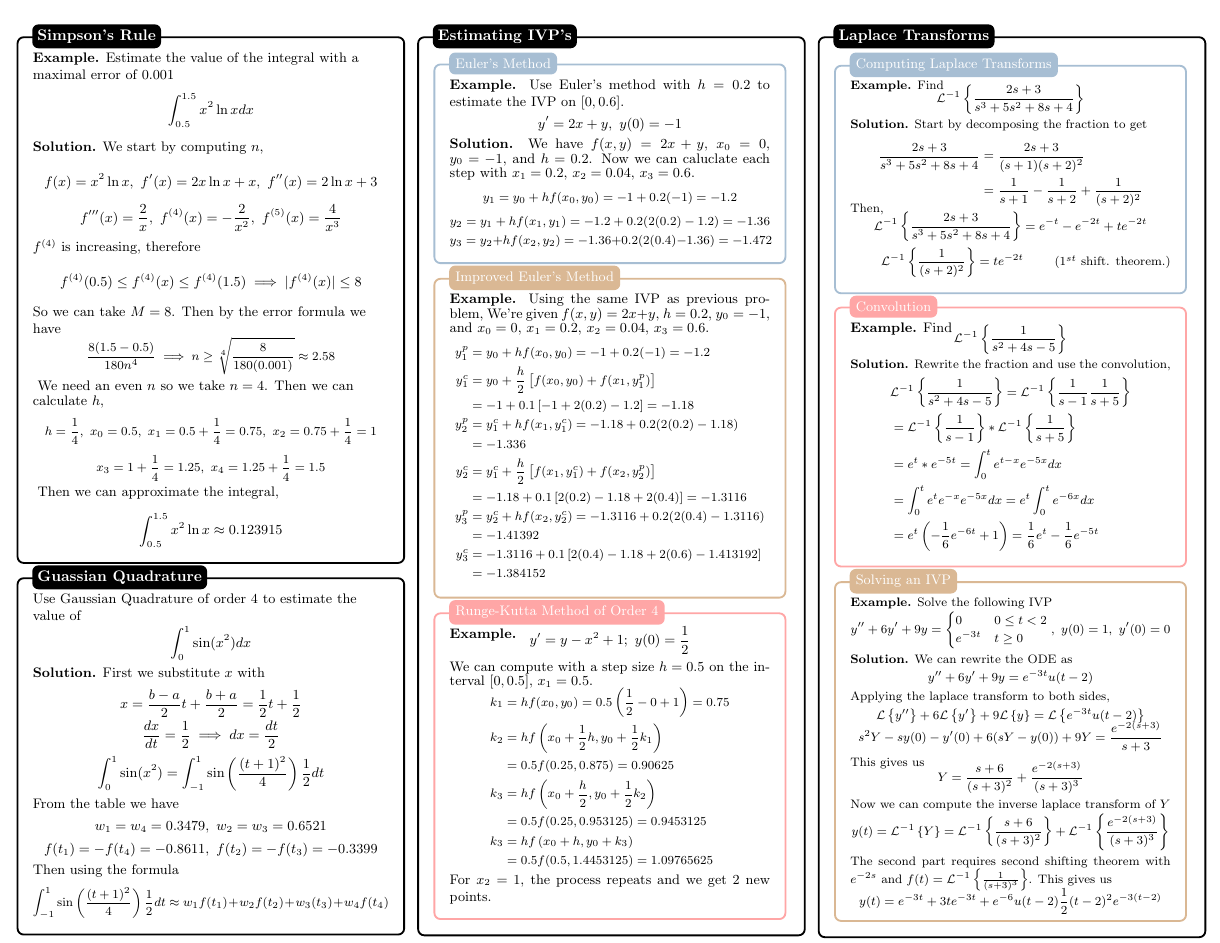
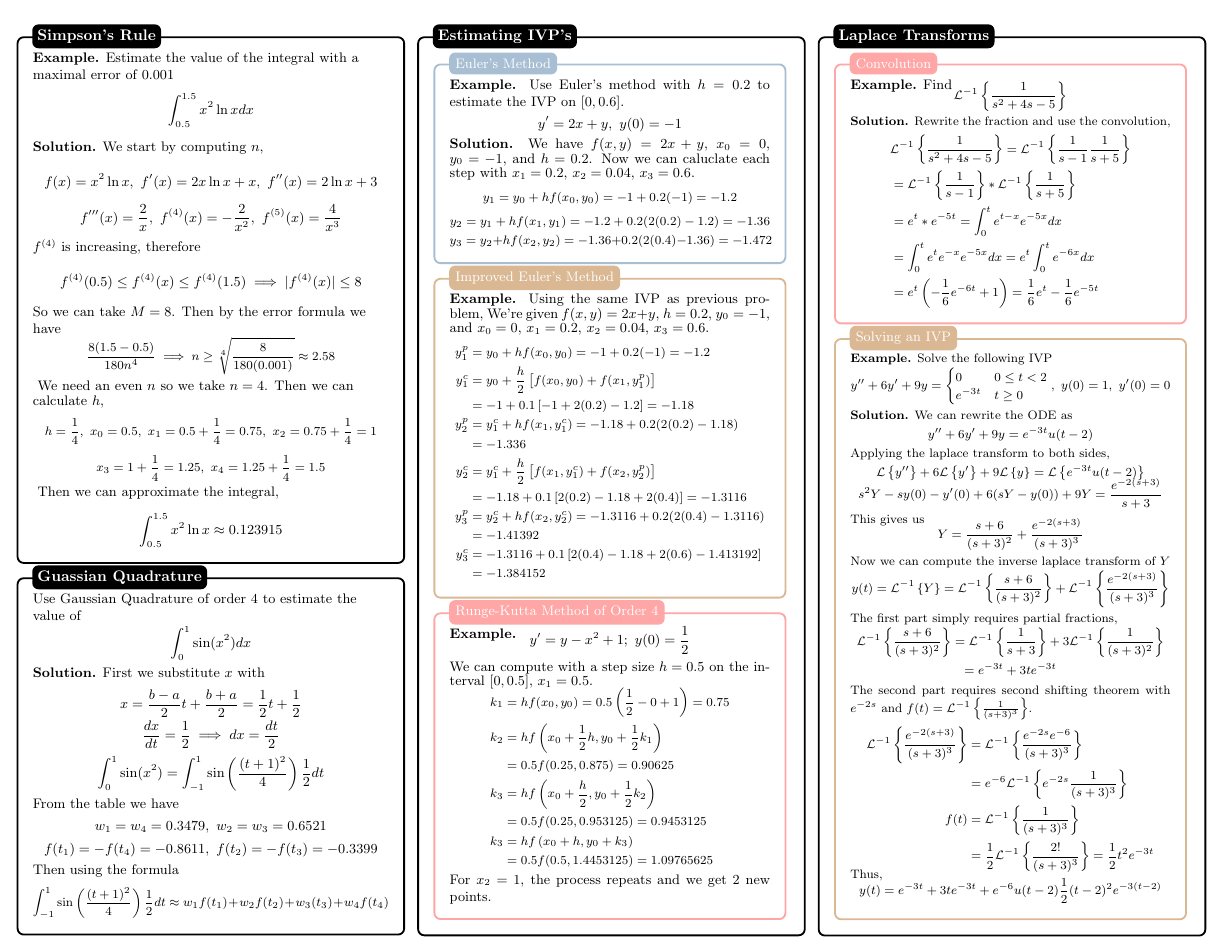
Before and after one commit to mohamedshakir3/MAT2384-Notes, a LaTeX document (summary.tex): page 4 of 4. Compiled offline with pdfLaTeX.

Commit message:
typos and redid an example

```diff
--- a/summary.tex
+++ b/summary.tex
@@ -819,27 +819,27 @@ label={[anchor=west, fill=green]north west:\textbf{#1:}},
             \end{redbox}\\[-2ex]
         \end{blackbox}
         \begin{blackbox}{Laplace Transforms}
-            \begin{bluebox}{Computing Laplace Transforms}
-                {\footnotesize
-                \textbf{Example.} Find \\[-4ex]
-                \[\ilaplace{\frac{2s+3}{s^3 + 5s^2 + 8s + 4}}\]
-                \textbf{Solution.} Start by decomposing the fraction to get \\[-2ex]
-                \begin{align*}
-                    \frac{2s+3}{s^3+5s^2+8s + 4} &= \frac{2s+3}{(s+1)(s+2)^2}\\
-                    &=\frac{1}{s+1} - \frac{1}{s+2}  + \frac{1}{(s+2)^2}
-                \end{align*}
-                \vspace{-4ex}
+        %     \begin{bluebox}{Computing Laplace Transforms}
+        %         {\footnotesize
+        %         \textbf{Example.} Find \\[-4ex]
+        %         \[\ilaplace{\frac{2s+3}{s^3 + 5s^2 + 8s + 4}}\]
+        %         \textbf{Solution.} Start by decomposing the fraction to get \\[-2ex]
+        %         \begin{align*}
+        %             \frac{2s+3}{s^3+5s^2+8s + 4} &= \frac{2s+3}{(s+1)(s+2)^2}\\
+        %             &=\frac{1}{s+1} - \frac{1}{s+2}  + \frac{1}{(s+2)^2}
+        %         \end{align*}
+        %         \vspace{-4ex}
 
-                Then, \\[-3ex]
-                % \[\]
-                % \[= \ilaplace{\frac{1}{s+1}} - \ilaplace{\frac{1}{s+2}} + \ilaplace{\frac{1}{(s+2)^2}}\]
-                % \[=e^{-t} - e^{-2t} + te^{-2t}\]
-                \[
-                    \ilaplace{\frac{2s+3}{s^3+5s^2 + 8s+ 4}} =  e^{-t} - e^{-2t} + te^{-2t}
-                \]
-                \[\ilaplace{\frac{1}{(s+2)^2}} = te^{-2t}\tag{$1^{st}$ shift. theorem.}\]
-                }
-            \end{bluebox}
+        %         Then, \\[-3ex]
+        %         % \[\]
+        %         % \[= \ilaplace{\frac{1}{s+1}} - \ilaplace{\frac{1}{s+2}} + \ilaplace{\frac{1}{(s+2)^2}}\]
+        %         % \[=e^{-t} - e^{-2t} + te^{-2t}\]
+        %         \[
+        %             \ilaplace{\frac{2s+3}{s^3+5s^2 + 8s+ 4}} =  e^{-t} - e^{-2t} + te^{-2t}
+        %         \]
+        %         \[\ilaplace{\frac{1}{(s+2)^2}} = te^{-2t}\tag{$1^{st}$ shift. theorem.}\]
+        %         }
+        %     \end{bluebox}
             \begin{redbox}{Convolution}
                 \textbf{Example.} Find \\[-4ex]
                 {\footnotesize
@@ -873,9 +873,20 @@ label={[anchor=west, fill=green]north west:\textbf{#1:}},
                 \[Y = \frac{s+6}{(s+3)^2} + \frac{e^{-2(s+3)}}{(s+3)^3}\]
                 Now we can compute the inverse laplace transform of $Y$\\[-2ex]
                 \[y(t) = \ilaplace{Y} = \ilaplace{\frac{s+6}{(s+3)^2}} + \ilaplace{\frac{e^{-2(s+3)}}{(s+3)^3}}\]
-               The second part requires second shifting theorem with $e^{-2s}$ and $f(t) = \ilaplace{\frac{1}{(s+3)^3}}$. This gives us \\[-2ex]
-               \[y(t) = e^{-3t} + 3te^{-3t} + e^{-6}u(t-2)\frac{1}{2}(t-2)^2e^{-3(t-2)}\]
-               \vspace{-4ex}
+                The first part simply requires partial fractions, \\[-2ex]
+                \[\ilaplace{\frac{s+6}{(s+3)^2}} = \ilaplace{\frac{1}{s+3}} + 3\ilaplace{\frac{1}{(s+3)^2}}\]
+                \[=e^{-3t} + 3te^{-3t}\]
+                The second part requires second shifting theorem with $e^{-2s}$ and $f(t) = \ilaplace{\frac{1}{(s+3)^3}}$. \\[-2ex]
+               \begin{align*}
+                \ilaplace{\frac{e^{-2(s+3)}}{(s+3)^3}} &= \ilaplace{\frac{e^{-2s}e^{-6}}{(s+3)^3}}\\
+                &= e^{-6}\ilaplace{e^{-2s}\frac{1}{(s+3)^3}} \\
+                f(t) &= \ilaplace{\frac{1}{(s+3)^3}}\\
+                &= \frac{1}{2}\ilaplace{\frac{2!}{(s+3)^3}} =  \frac{1}{2}t^2e^{-3t}\\
+            \end{align*}
+            \vspace{-9.25ex}
+
+            Thus,\\[-3ex]
+            \[y(t) = e^{-3t} + 3te^{-3t} + e^{-6}u(t-2)\frac{1}{2}(t-2)^2e^{-3(t-2)}\]
                 }
                 \end{brownbox}\\[-2ex]
             \end{blackbox}
```
Also changed, not shown: summary.pdf.
